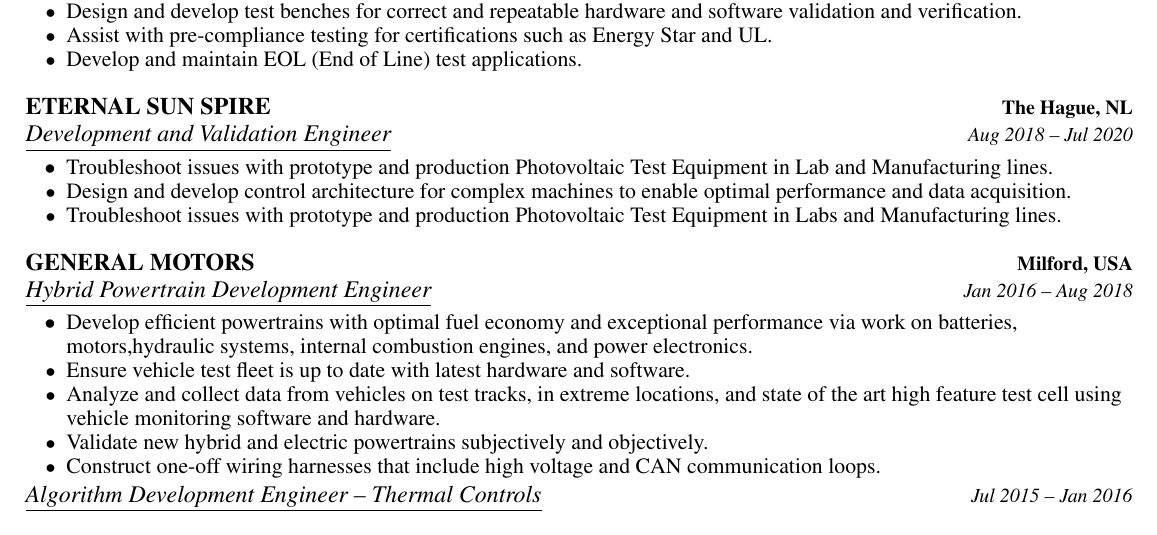
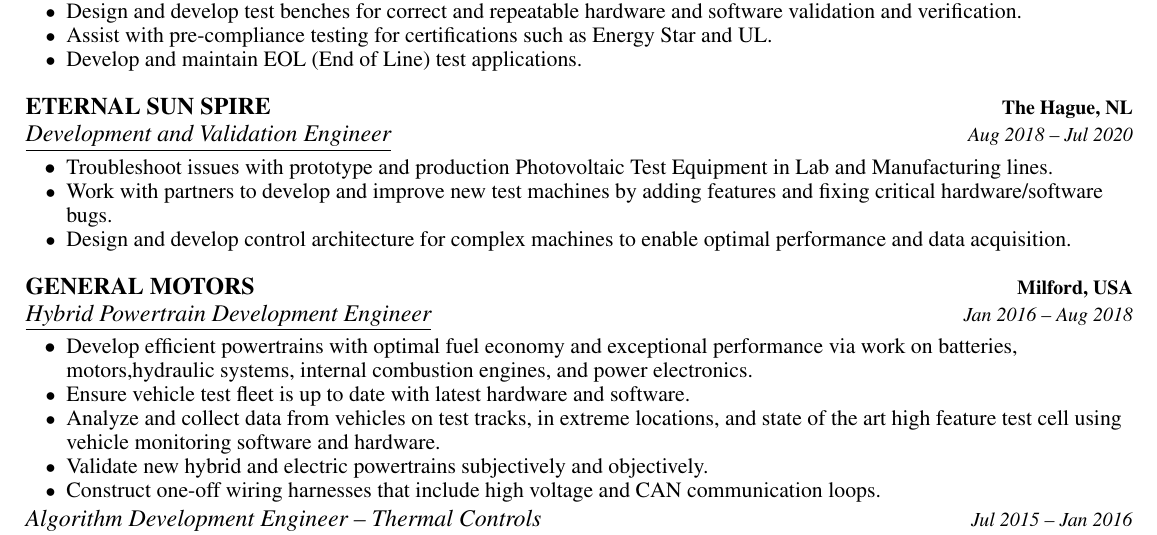
Before and after one commit to omegachyll/resume, a LaTeX CV (Resume_Gowda.tex): part of the page before the commit and part of page 2 of 2 after it, cut so that both start at the same text. The pictures show the PDF file Resume_Gowda.pdf that the author committed with the source.

Commit message:
changed stuff

```diff
--- a/Resume_Gowda.tex
+++ b/Resume_Gowda.tex
@@ -179,10 +179,10 @@
       \resumeItemListStart
         \resumeItem{\normalsize{Troubleshoot issues with prototype and production Photovoltaic Test Equipment in
         Lab and Manufacturing lines.}}
+        \resumeItem{\normalsize{Work with partners to develop and improve new test machines by adding features and
+        fixing critical hardware/software bugs.}}
         \resumeItem{\normalsize{Design and develop control architecture for complex machines to enable optimal
         performance and data acquisition.}}
-        \resumeItem{\normalsize{Troubleshoot issues with prototype and production Photovoltaic Test Equipment in Labs
-        and Manufacturing lines.}}
       \resumeItemListEnd
     \resumeSubSubHeadingListEnd
 
```
Also changed, not shown: Resume_Gowda.pdf, Resume_Gowda.tex (2 more changed lines).
